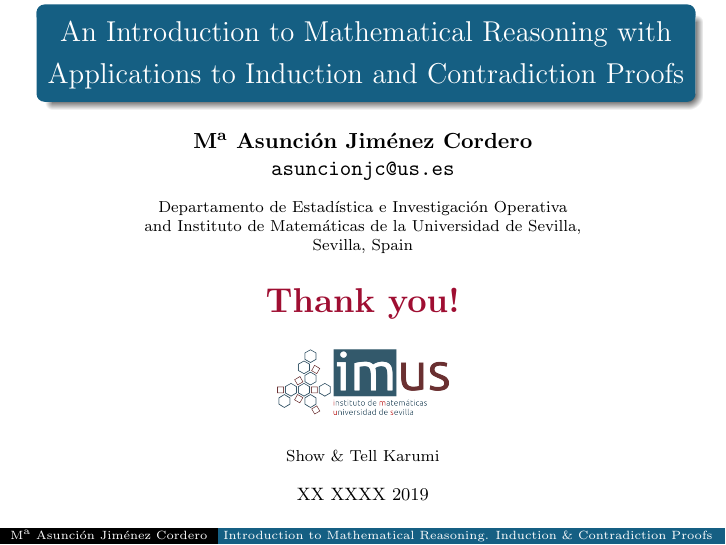
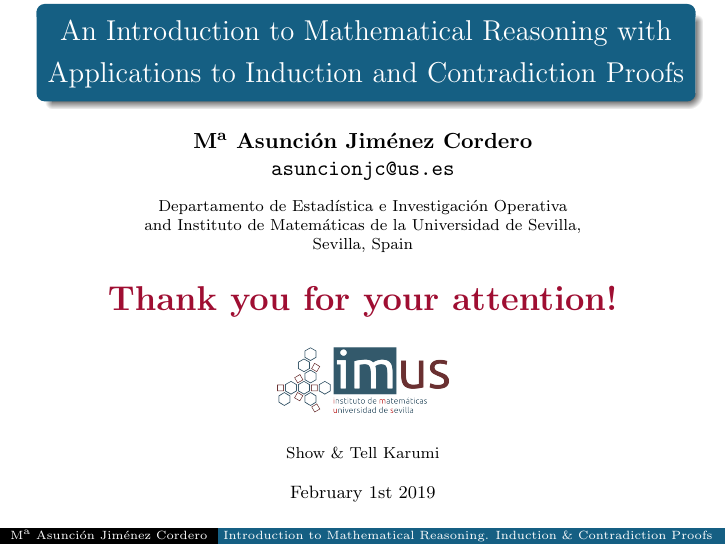
Before and after one commit to asuncionjc/Show_and_Tell_Mathematical_Proofs, LaTeX slides (Slides/MAJC_show_and_tell.tex): page 44 of 44. Compiled offline with pdfLaTeX.

Commit message:
Add the date of the conference

```diff
--- a/Slides/MAJC_show_and_tell.tex
+++ b/Slides/MAJC_show_and_tell.tex
@@ -46,7 +46,7 @@ Induction and Contradiction Proofs}
 \scriptsize{Show \& Tell Karumi}
 \end{center}
 \begin{center}
-\footnotesize{XX XXXX 2019}
+\footnotesize{February 1st 2019}
 \end{center}
 \end{frame}
 \endgroup
@@ -279,7 +279,7 @@ Therefore, \textbf{$\boldsymbol{\sqrt{2}}$ is irrational}.}}
         Sevilla, Spain
         \end{center}
 \begin{center}
-\LARGE \texthighlighted{Thank you!}
+\LARGE \texthighlighted{Thank you for your attention!}
 \end{center}
 \begin{center}
 \includegraphics[scale=0.35]{imus_basico_oct.png}
@@ -288,7 +288,7 @@ Therefore, \textbf{$\boldsymbol{\sqrt{2}}$ is irrational}.}}
 \scriptsize{Show \& Tell Karumi}
 \end{center}
 \begin{center}
-\footnotesize{XX XXXX 2019}
+\footnotesize{February 1st 2019}
 \end{center}
 \end{frame}
 \endgroup
```
Also changed, not shown: Slides/MAJC_show_and_tell.pdf, 2 other files.
